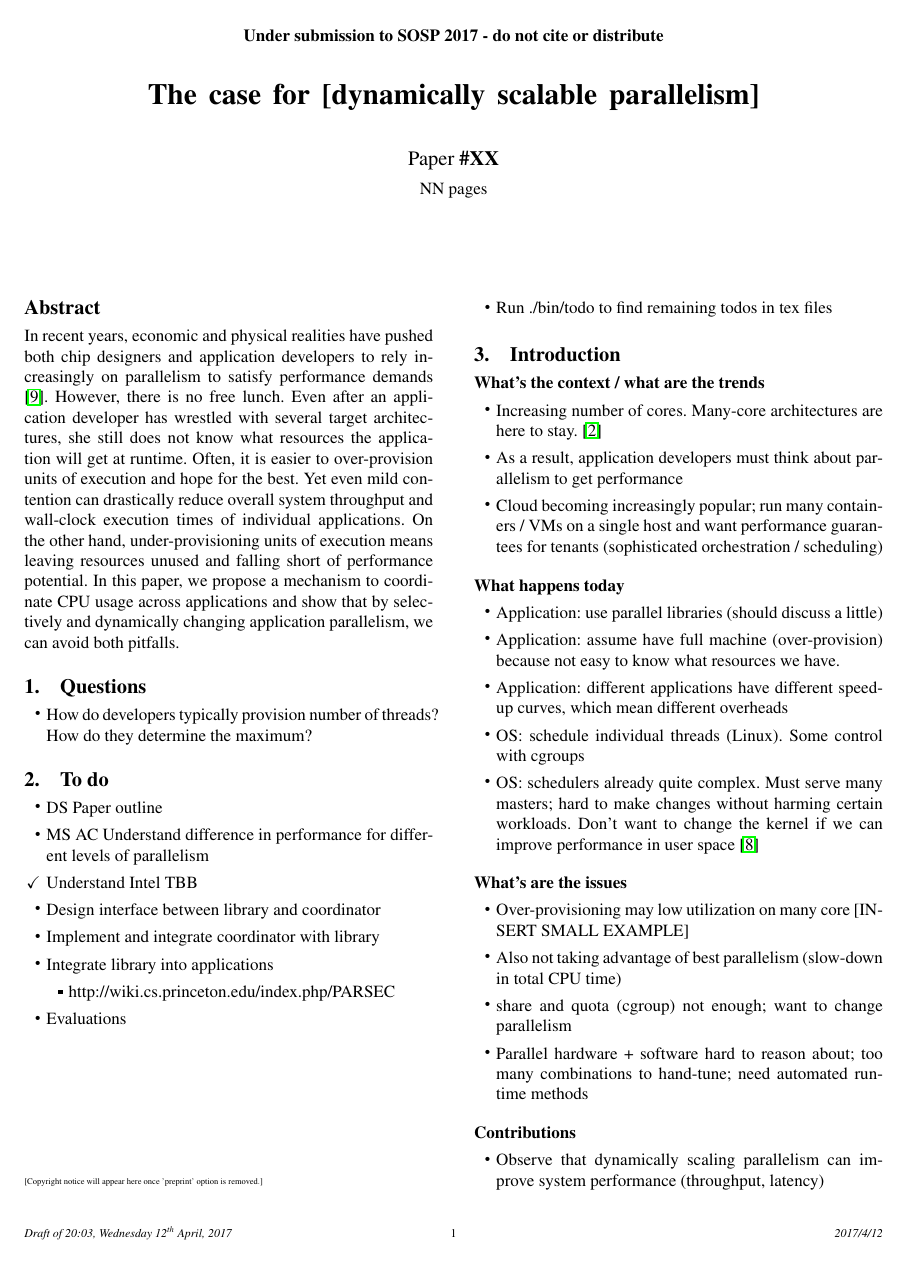
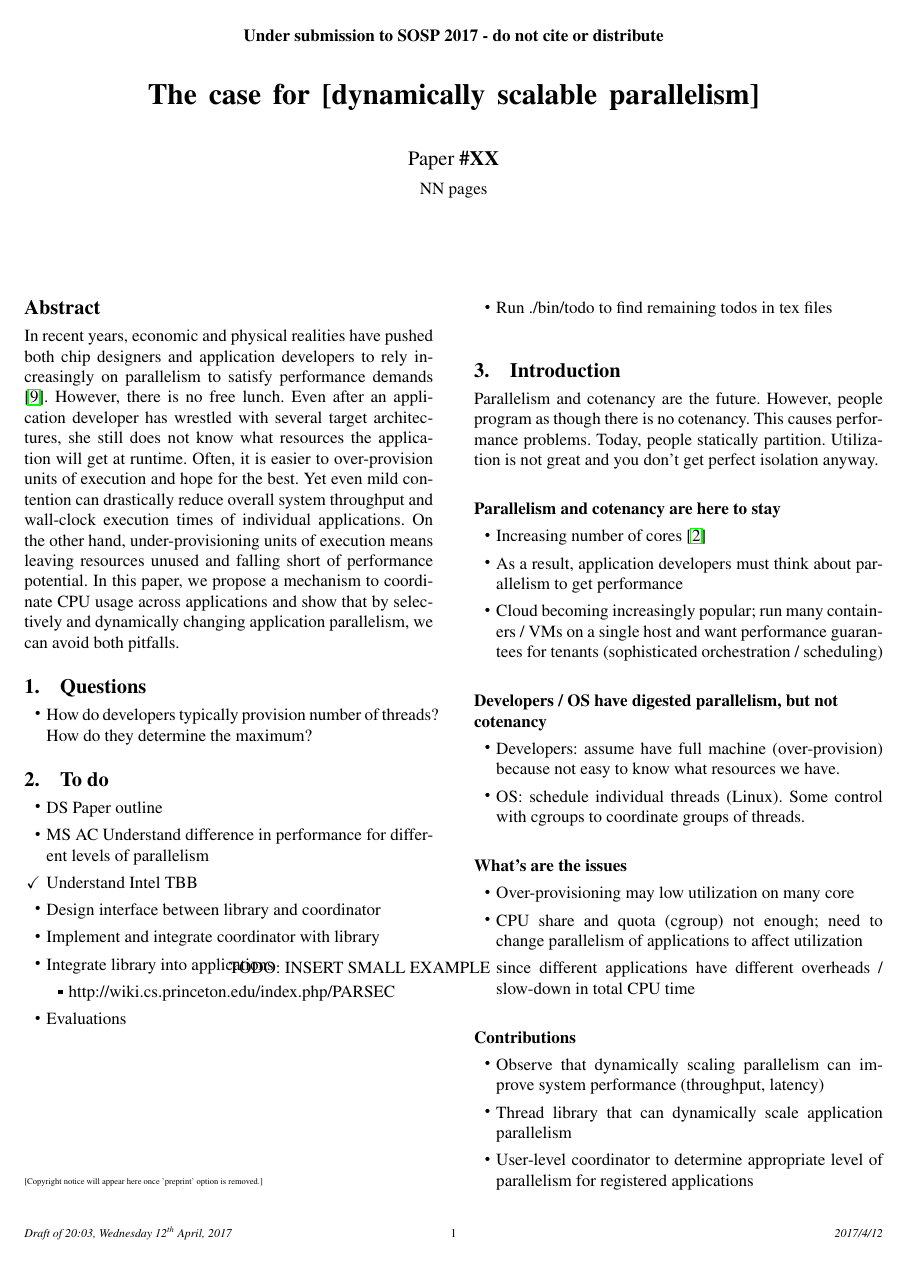
Before and after one commit to danielsuo/turkey, a LaTeX paper (paper/main.tex, which reads paper/tex/intro.tex): page 1 of 4. Compiled offline with pdfLaTeX; a missing font is replaced by an installed copy or a similar font.

Commit message:
Update paper

```diff
--- a/paper/tex/intro.tex
+++ b/paper/tex/intro.tex
@@ -1,29 +1,25 @@
 \section{Introduction}
-\subsection*{What's the context / what are the trends}
+Parallelism and cotenancy are the future. However, people program as though there is no cotenancy. This causes performance problems. Today, people statically partition. Utilization is not great and you don't get perfect isolation anyway.
+\subsection*{Parallelism and cotenancy are here to stay}
 \begin{itemize}
-  \item Increasing number of cores. Many-core architectures are here to stay. \cite{baumann2009multikernel}
+  \item Increasing number of cores \cite{baumann2009multikernel}
   \item As a result, application developers must think about parallelism to get performance
   \item Cloud becoming increasingly popular; run many containers / VMs on a single host and want performance guarantees for tenants (sophisticated orchestration / scheduling)
 \end{itemize}
-\subsection*{What happens today}
+\subsection*{Developers / OS have digested parallelism, but not cotenancy}
 \begin{itemize}
-  \item Application: use parallel libraries (should discuss a little)
-  \item Application: assume have full machine (over-provision) because not easy to know what resources we have.
-  \item Application: different applications have different speed-up curves, which mean different overheads
-  \item OS: schedule individual threads (Linux). Some control with cgroups
-  \item OS: schedulers already quite complex. Must serve many masters; hard to make changes without harming certain workloads. Don't want to change the kernel if we can improve performance in user space \cite{lozi2016linux}
+  \item Developers: assume have full machine (over-provision) because not easy to know what resources we have.
+  \item OS: schedule individual threads (Linux). Some control with cgroups to coordinate groups of threads.
 \end{itemize}
 \subsection*{What's are the issues}
 \begin{itemize}
-  \item Over-provisioning may low utilization on many core [INSERT SMALL EXAMPLE]
-  \item Also not taking advantage of best parallelism (slow-down in total CPU time)
-  \item share and quota (cgroup) not enough; want to change parallelism
-  \item Parallel hardware + software hard to reason about; too many combinations to hand-tune; need automated runtime methods
+  \item Over-provisioning may low utilization on many core
+  \item CPU share and quota (cgroup) not enough; need to change parallelism of applications to affect utilization
+  \item [TODO: INSERT SMALL EXAMPLE] since different applications have different overheads / slow-down in total CPU time
 \end{itemize}
 \subsection*{Contributions}
 \begin{itemize}
   \item Observe that dynamically scaling parallelism can improve system performance (throughput, latency)
-  \item Mechanism for coordinating among applications (is this a contribution?)
   \item Thread library that can dynamically scale application parallelism
   \item User-level coordinator to determine appropriate level of parallelism for registered applications
 \end{itemize}
```
Also changed, not shown: paper/tex/design.tex (+3 -0 lines), paper/tex/related.tex (+1 -0 lines), paper/main.pdf.
